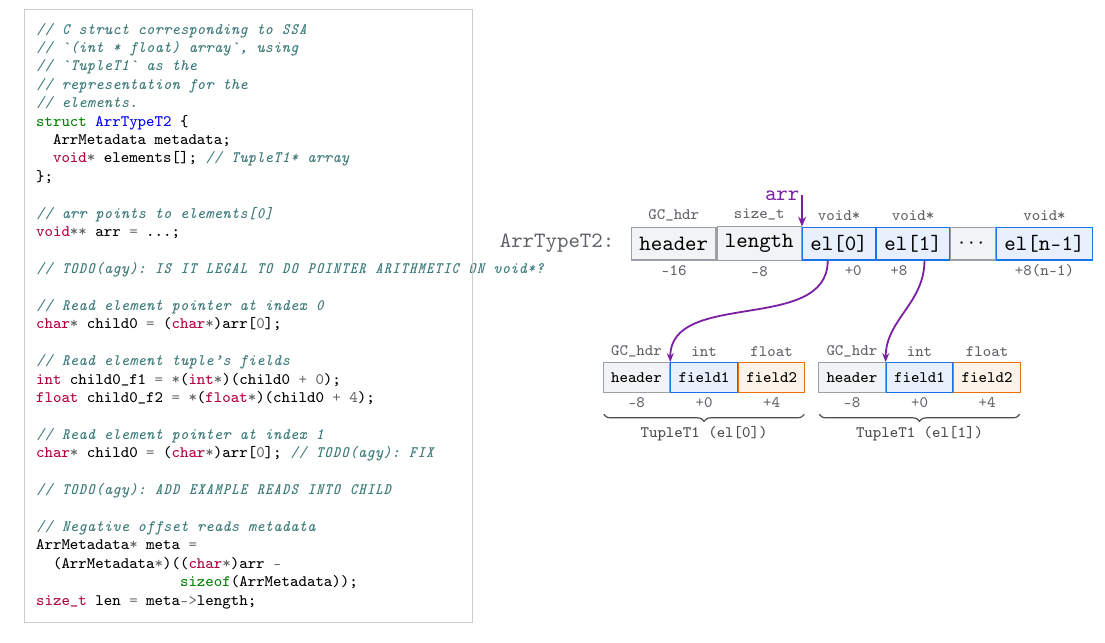
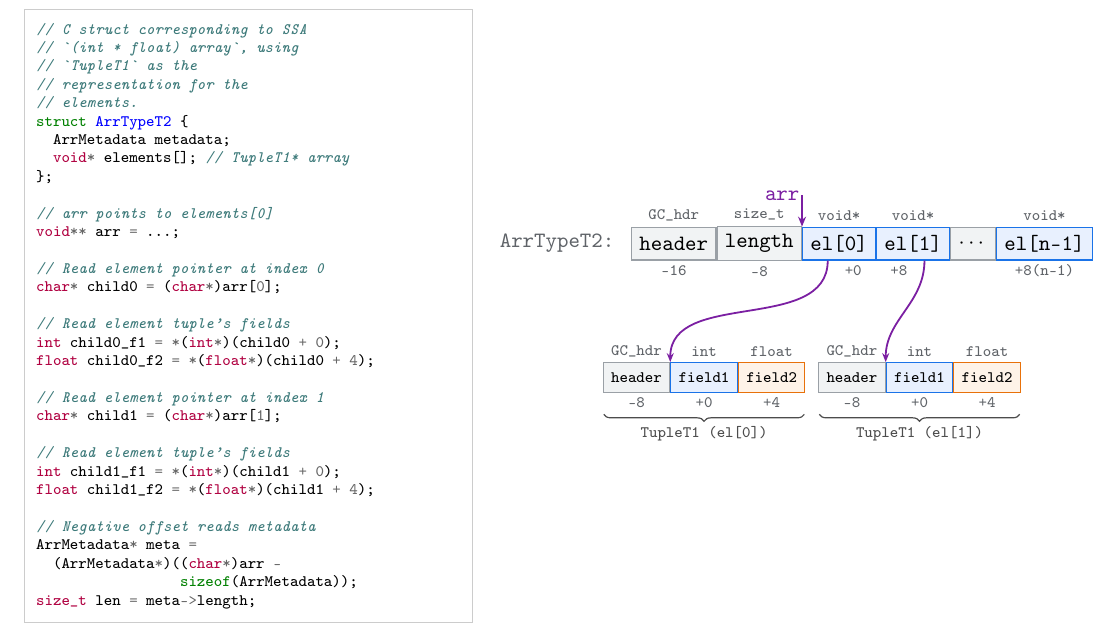
Before and after one commit to pscollins/mpl-opt-writeup, a LaTeX thesis (latex/solution.tex, which reads latex/chapters/background.tex): part of page 22 of 101, cut so that both start at the same text. Compiled offline with pdfLaTeX.

Commit message:
fix diagram mistakes

```diff
--- a/latex/chapters/background.tex
+++ b/latex/chapters/background.tex
@@ -1186,8 +1186,6 @@ struct ArrTypeT2 {
 // arr points to elements[0]
 void** arr = ...;
 
-// TODO(agy): IS IT LEGAL TO DO POINTER ARITHMETIC ON void*?
-
 // Read element pointer at index 0
 char* child0 = (char*)arr[0];
 
@@ -1196,9 +1194,11 @@ int child0_f1 = *(int*)(child0 + 0);
 float child0_f2 = *(float*)(child0 + 4);
 
 // Read element pointer at index 1
-char* child0 = (char*)arr[0]; // TODO(agy): FIX
-
-// TODO(agy): ADD EXAMPLE READS INTO CHILD
+char* child1 = (char*)arr[1];
+
+// Read element tuple's fields
+int child1_f1 = *(int*)(child1 + 0);
+float child1_f2 = *(float*)(child1 + 4);
 
 // Negative offset reads metadata
 ArrMetadata* meta =
```
